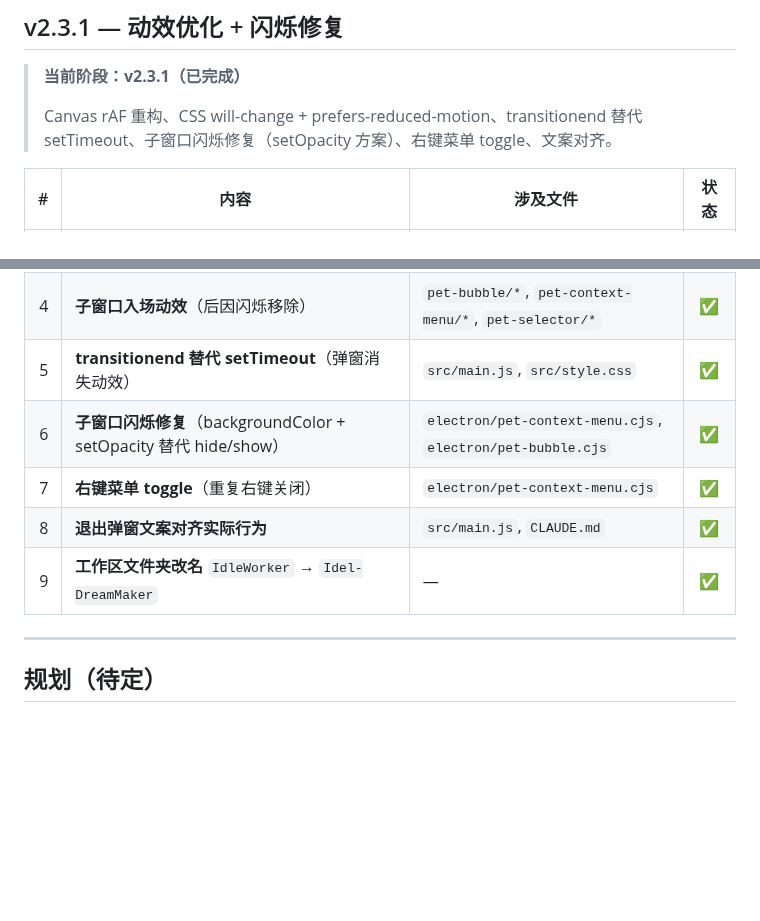
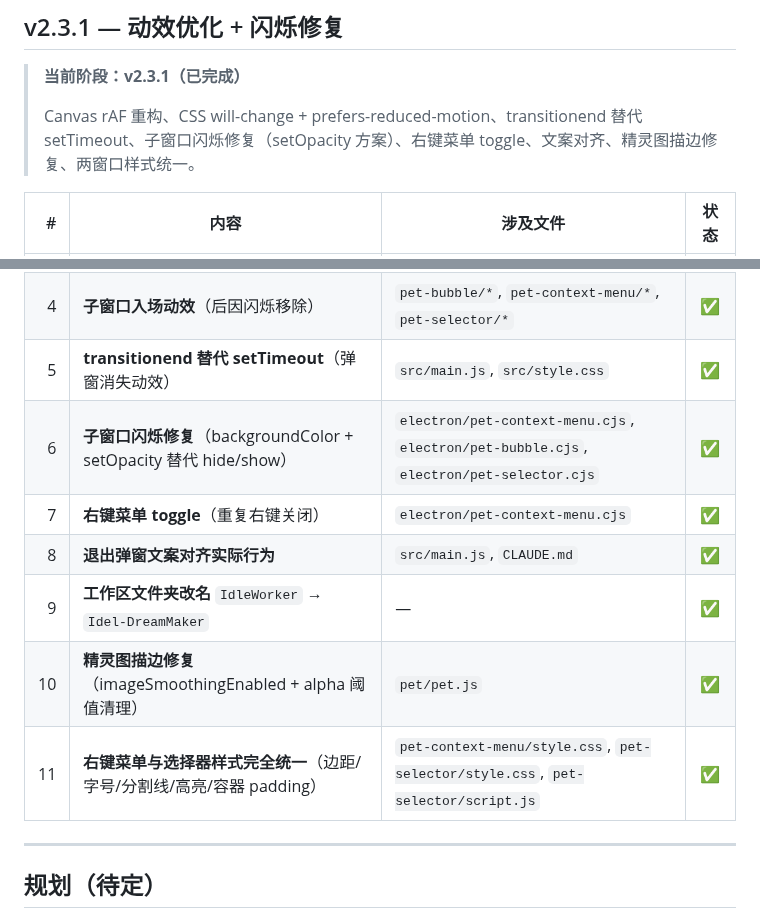
Before and after one commit to sandsand244263/idel-dream-maker, a Markdown page: TASKS.md, 2 parts joined by grey strips. GitHub-like rendering; blank space fills up the shorter version.

Commit message:
docs: 更新v2.3.1版本记录+任务清单

```diff
--- a/TASKS.md
+++ b/TASKS.md
@@ -517,7 +517,7 @@ npx electron-builder   # 打包验证
 
 > **当前阶段：v2.3.1（已完成）**
 >
-> Canvas rAF 重构、CSS will-change + prefers-reduced-motion、transitionend 替代 setTimeout、子窗口闪烁修复（setOpacity 方案）、右键菜单 toggle、文案对齐。
+> Canvas rAF 重构、CSS will-change + prefers-reduced-motion、transitionend 替代 setTimeout、子窗口闪烁修复（setOpacity 方案）、右键菜单 toggle、文案对齐、精灵图描边修复、两窗口样式统一。
 
 | # | 内容 | 涉及文件 | 状态 |
 |--:|------|---------|:----:|
@@ -526,10 +526,12 @@ npx electron-builder   # 打包验证
 | 3 | **CSS will-change + prefers-reduced-motion** | 全部 6 个 CSS 文件 | ✅ |
 | 4 | **子窗口入场动效**（后因闪烁移除） | `pet-bubble/*`, `pet-context-menu/*`, `pet-selector/*` | ✅ |
 | 5 | **transitionend 替代 setTimeout**（弹窗消失动效） | `src/main.js`, `src/style.css` | ✅ |
-| 6 | **子窗口闪烁修复**（backgroundColor + setOpacity 替代 hide/show） | `electron/pet-context-menu.cjs`, `electron/pet-bubble.cjs` | ✅ |
+| 6 | **子窗口闪烁修复**（backgroundColor + setOpacity 替代 hide/show） | `electron/pet-context-menu.cjs`, `electron/pet-bubble.cjs`, `electron/pet-selector.cjs` | ✅ |
 | 7 | **右键菜单 toggle**（重复右键关闭） | `electron/pet-context-menu.cjs` | ✅ |
 | 8 | **退出弹窗文案对齐实际行为** | `src/main.js`, `CLAUDE.md` | ✅ |
 | 9 | **工作区文件夹改名** `IdleWorker` → `Idel-DreamMaker` | — | ✅ |
+| 10 | **精灵图描边修复**（imageSmoothingEnabled + alpha 阈值清理） | `pet/pet.js` | ✅ |
+| 11 | **右键菜单与选择器样式完全统一**（边距/字号/分割线/高亮/容器 padding） | `pet-context-menu/style.css`, `pet-selector/style.css`, `pet-selector/script.js` | ✅ |
 
 ---
 
```
Also changed, not shown: CLAUDE.md (+1 -1 lines).
